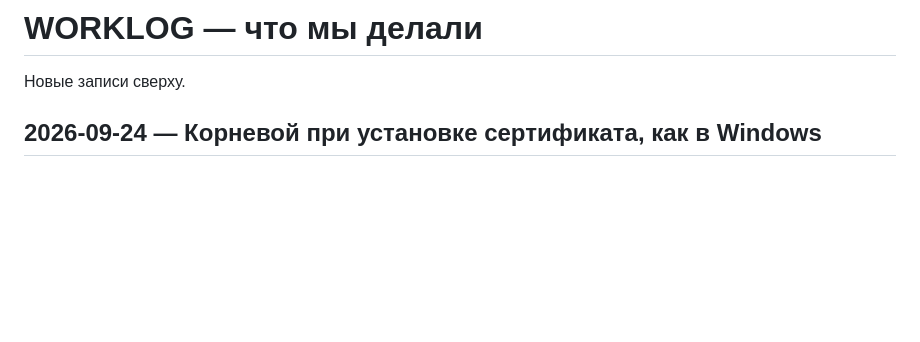
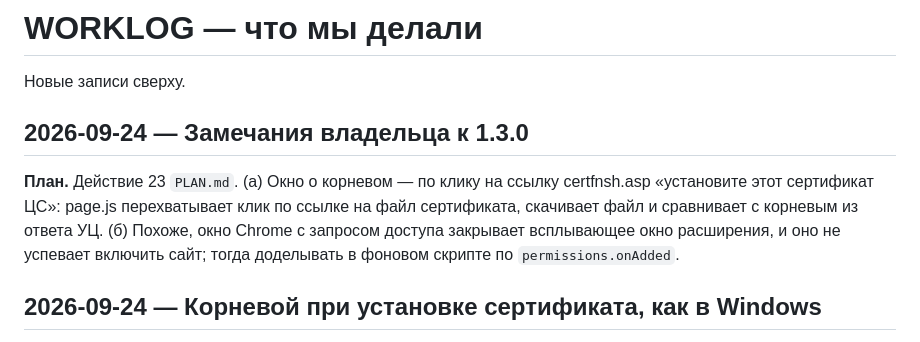
Before and after one commit to code-agent-43824/extension2, a Markdown page: docs/WORKLOG.md, the part around the change. Drawn GitHub-style; blank space fills up the shorter version.

```diff
--- a/docs/WORKLOG.md
+++ b/docs/WORKLOG.md
@@ -1,6 +1,13 @@
 # WORKLOG — что мы делали
 
 Новые записи сверху.
+
+## 2026-09-24 — Замечания владельца к 1.3.0
+
+**План.** Действие 23 `PLAN.md`. (а) Окно о корневом — по клику на ссылку certfnsh.asp «установите этот сертификат
+ЦС»: page.js перехватывает клик по ссылке на файл сертификата, скачивает файл и сравнивает с корневым из ответа УЦ.
+(б) Похоже, окно Chrome с запросом доступа закрывает всплывающее окно расширения, и оно не успевает включить
+сайт; тогда доделывать в фоновом скрипте по `permissions.onAdded`.
 
 ## 2026-09-24 — Корневой при установке сертификата, как в Windows
 
```
Also changed, not shown: docs/PLAN.md (+6 -0 lines).
